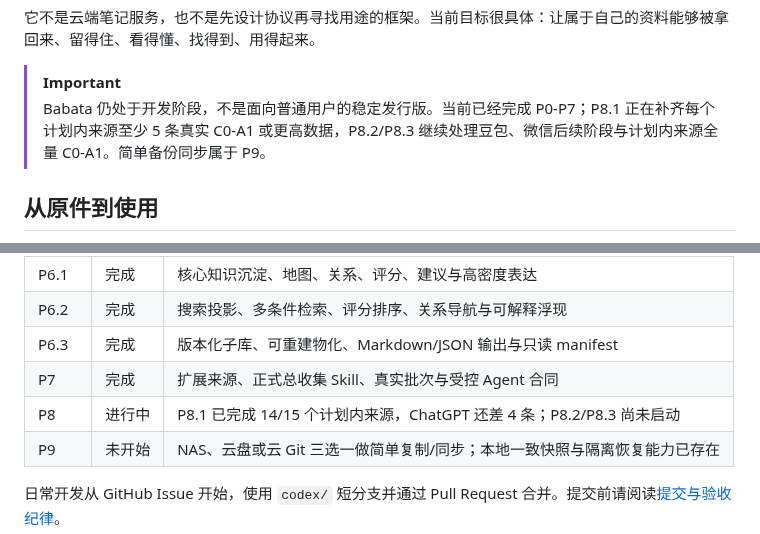
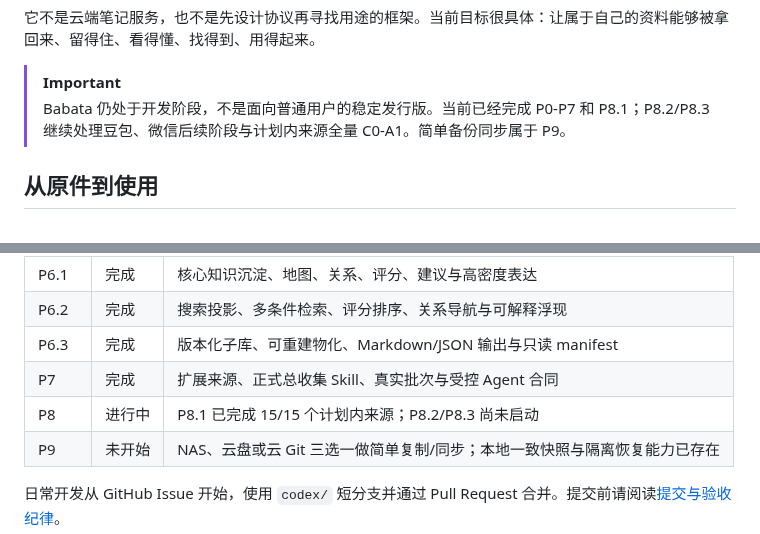
Before and after one commit to jadelaglace/babata, a Markdown page: README.md, 2 parts joined by grey strips. GitHub-like rendering.

```diff
--- a/README.md
+++ b/README.md
@@ -15,7 +15,7 @@ Babata 是一个本地优先的个人资料与知识系统。它面向微信、
 它不是云端笔记服务，也不是先设计协议再寻找用途的框架。当前目标很具体：让属于自己的资料能够被拿回来、留得住、看得懂、找得到、用得起来。
 
 > [!IMPORTANT]
-> Babata 仍处于开发阶段，不是面向普通用户的稳定发行版。当前已经完成 P0-P7；P8.1 正在补齐每个计划内来源至少 5 条真实 C0-A1 或更高数据，P8.2/P8.3 继续处理豆包、微信后续阶段与计划内来源全量 C0-A1。简单备份同步属于 P9。
+> Babata 仍处于开发阶段，不是面向普通用户的稳定发行版。当前已经完成 P0-P7 和 P8.1；P8.2/P8.3 继续处理豆包、微信后续阶段与计划内来源全量 C0-A1。简单备份同步属于 P9。
 
 ## 从原件到使用
 
@@ -124,7 +124,7 @@ cargo test --workspace --manifest-path ./01_app/Cargo.toml
 | P6.2 | 完成 | 搜索投影、多条件检索、评分排序、关系导航与可解释浮现 |
 | P6.3 | 完成 | 版本化子库、可重建物化、Markdown/JSON 输出与只读 manifest |
 | P7 | 完成 | 扩展来源、正式总收集 Skill、真实批次与受控 Agent 合同 |
-| P8 | 进行中 | P8.1 已完成 14/15 个计划内来源，ChatGPT 还差 4 条；P8.2/P8.3 尚未启动 |
+| P8 | 进行中 | P8.1 已完成 15/15 个计划内来源；P8.2/P8.3 尚未启动 |
 | P9 | 未开始 | NAS、云盘或云 Git 三选一做简单复制/同步；本地一致快照与隔离恢复能力已存在 |
 
 日常开发从 GitHub Issue 开始，使用 `codex/` 短分支并通过 Pull Request 合并。提交前请阅读[提交与验收纪律](00_docs/04_process/04_DEVELOPMENT_PROCESS.md#14-提交与验收纪律)。
```
Also changed, not shown: 00_docs/04_process/04_DEVELOPMENT_PROCESS.md (+9 -8 lines).
